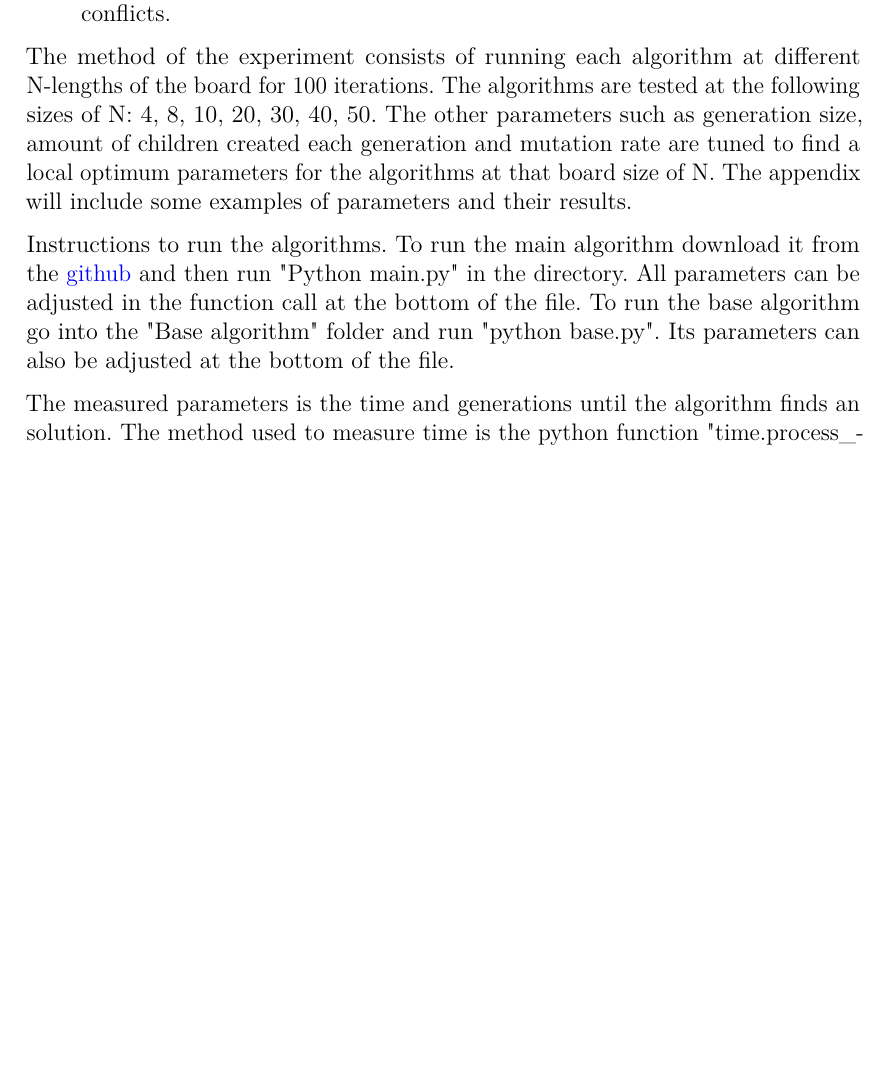
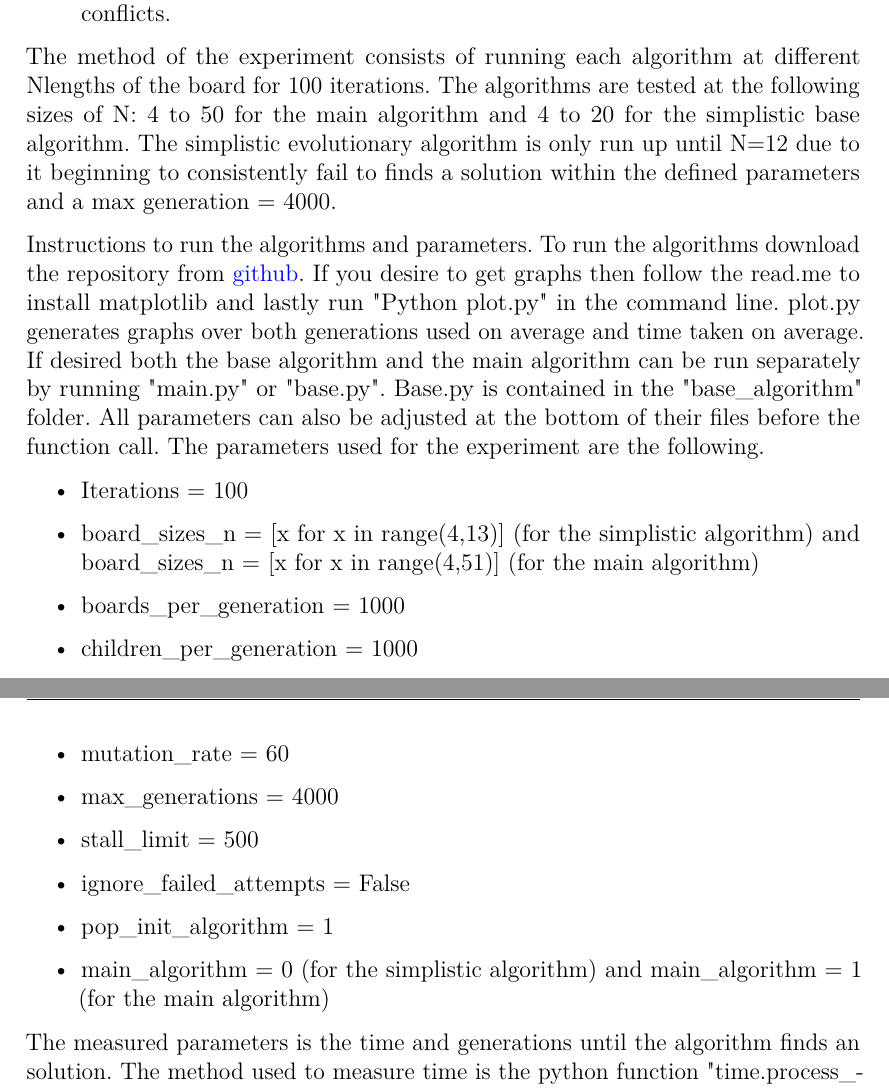
Before and after one commit to Sneakycloud/N-queens_problem_Evolutionary_Alg, a LaTeX problem sheet (Report/TARI29_Assignment_report_template.tex): part of page 5 of 8 before the commit and two parts of pages 5 and 6 of 8 after it, the two joined at a grey line, cut so that both start at the same text, the shorter picture padded with empty space. Compiled offline with pdfLaTeX.

Commit message:
Updated report with more details on the experiment section

```diff
--- a/Report/TARI29_Assignment_report_template.tex
+++ b/Report/TARI29_Assignment_report_template.tex
@@ -233,9 +233,21 @@ This section describes the setup of experiments \cite{zobel2014experimentation}:
 	\item fitness: In addition to calculating the diagonals, the base algorithm also counts the number of duplicate column indexes and adds it to the resulting sum of conflicts.
 \end{itemize}
 
-\textcolor{black}{The method of the experiment consists of running each algorithm at different N-lengths of the board for 100 iterations. The algorithms are tested at the following sizes of N: 4, 8, 10, 20, 30, 40, 50. The other parameters such as generation size, amount of children created each generation and mutation rate are tuned to find a local optimum parameters for the algorithms at that board size of N.  The appendix will include some examples of parameters and their results.}
+\textcolor{black}{The method of the experiment consists of running each algorithm at different N\-lengths of the board for 100 iterations. The algorithms are tested at the following sizes of N: 4 to 50 for the main algorithm and 4 to 20 for the simplistic base algorithm. The simplistic evolutionary algorithm is only run up until N=12 due to it beginning to consistently fail to finds a solution within the defined parameters and a max generation = 4000.}
 
-\textcolor{black}{Instructions to run the algorithms. To run the main algorithm download it from the \href{https://github.com/Sneakycloud/N-queens\_problem\_Evolutionary\_Alg/tree/main}{github} and then run "Python main.py" in the directory. All parameters can be adjusted in the function call at the bottom of the file. To run the base algorithm go into the "Base algorithm" folder and run "python base.py". Its parameters can also be adjusted at the bottom of the file.}
+\textcolor{black}{Instructions to run the algorithms and parameters. To run the algorithms download the repository from \href{https://github.com/Sneakycloud/N-queens\_problem\_Evolutionary\_Alg/tree/main}{github}. If you desire to get graphs then follow the read.me to install matplotlib and lastly run "Python plot.py" in the command line. plot.py generates graphs over both generations used on average and time taken on average. If desired both the base algorithm and the main algorithm can be run separately by running "main.py" or "base.py". Base.py is contained in the "base\_algorithm" folder. All parameters can also be adjusted at the bottom of their files before the function call. The parameters used for the experiment are the following.}
+\begin{itemize}
+	\item Iterations = 100
+	\item board\_sizes\_n = [x for x in range(4,13)] (for the simplistic algorithm) and board\_sizes\_n = [x for x in range(4,51)] (for the main algorithm)
+	\item boards\_per\_generation = 1000
+	\item children\_per\_generation = 1000
+	\item mutation\_rate = 60
+	\item max\_generations = 4000
+	\item stall\_limit = 500
+	\item ignore\_failed\_attempts = False
+	\item pop\_init\_algorithm = 1
+	\item main\_algorithm = 0 (for the simplistic algorithm) and main\_algorithm = 1 (for the main algorithm)
+\end{itemize}
 
 \textcolor{black}{The measured parameters is the time and generations until the algorithm finds an solution. The method used to measure time is the python function "time.process\_time()" which only accounts for the time the process is active and will not count thread sleep time. For the counting the generations a simple counter which ticks up at the end of each while loop is sufficient.}
 
```
Also changed, not shown: Report/TARI29_Assignment_report_template.tex (2 more changed lines), 1 other file.
